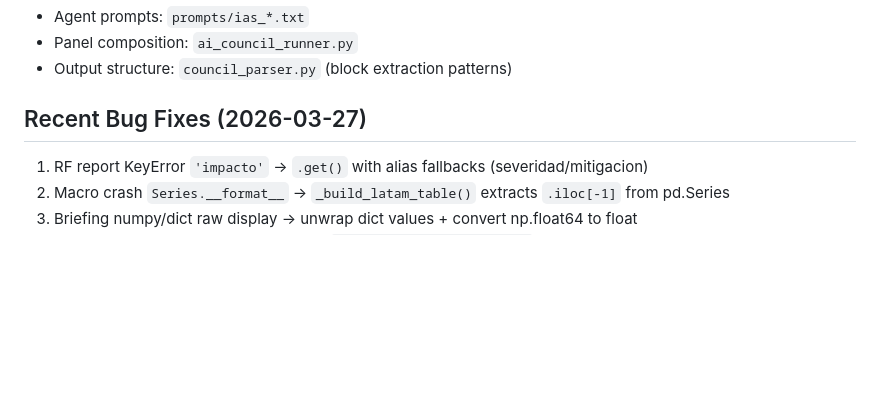
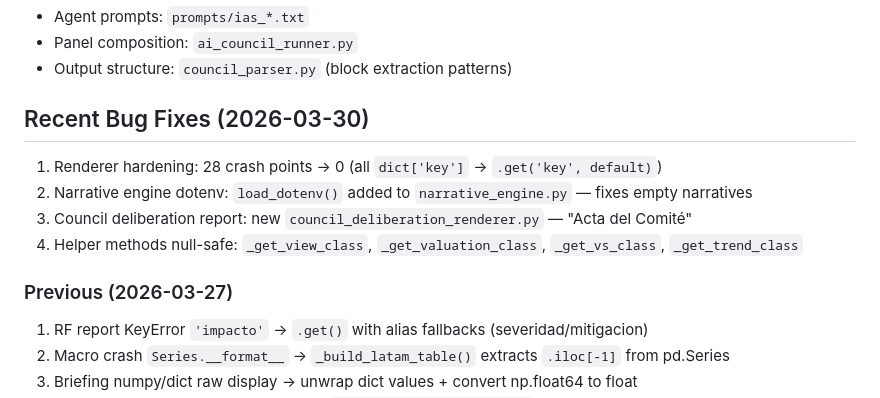
Before and after one commit to martinezosoriopablo/greybark-research, a Markdown page: estructuras/CLAUDE.md, the part around the change. Drawn GitHub-style; blank space fills up the shorter version.

Commit message:
Update CLAUDE.md: Sprint 25 (renderer hardening, council acta, narrative dotenv)
Co-Authored-By: Claude Opus 4.6 (1M context) <noreply@anthropic.com>

```diff
--- a/estructuras/CLAUDE.md
+++ b/estructuras/CLAUDE.md
@@ -122,7 +122,13 @@ python run_monthly.py --dry-run
 - Panel composition: `ai_council_runner.py`
 - Output structure: `council_parser.py` (block extraction patterns)
 
-## Recent Bug Fixes (2026-03-27)
+## Recent Bug Fixes (2026-03-30)
+1. Renderer hardening: 28 crash points → 0 (all `dict['key']` → `.get('key', default)`)
+2. Narrative engine dotenv: `load_dotenv()` added to `narrative_engine.py` — fixes empty narratives
+3. Council deliberation report: new `council_deliberation_renderer.py` — "Acta del Comité"
+4. Helper methods null-safe: `_get_view_class`, `_get_valuation_class`, `_get_vs_class`, `_get_trend_class`
+
+### Previous (2026-03-27)
 1. RF report KeyError `'impacto'` -> `.get()` with alias fallbacks (severidad/mitigacion)
 2. Macro crash `Series.__format__` -> `_build_latam_table()` extracts `.iloc[-1]` from pd.Series
 3. Briefing numpy/dict raw display -> unwrap dict values + convert np.float64 to float
```
